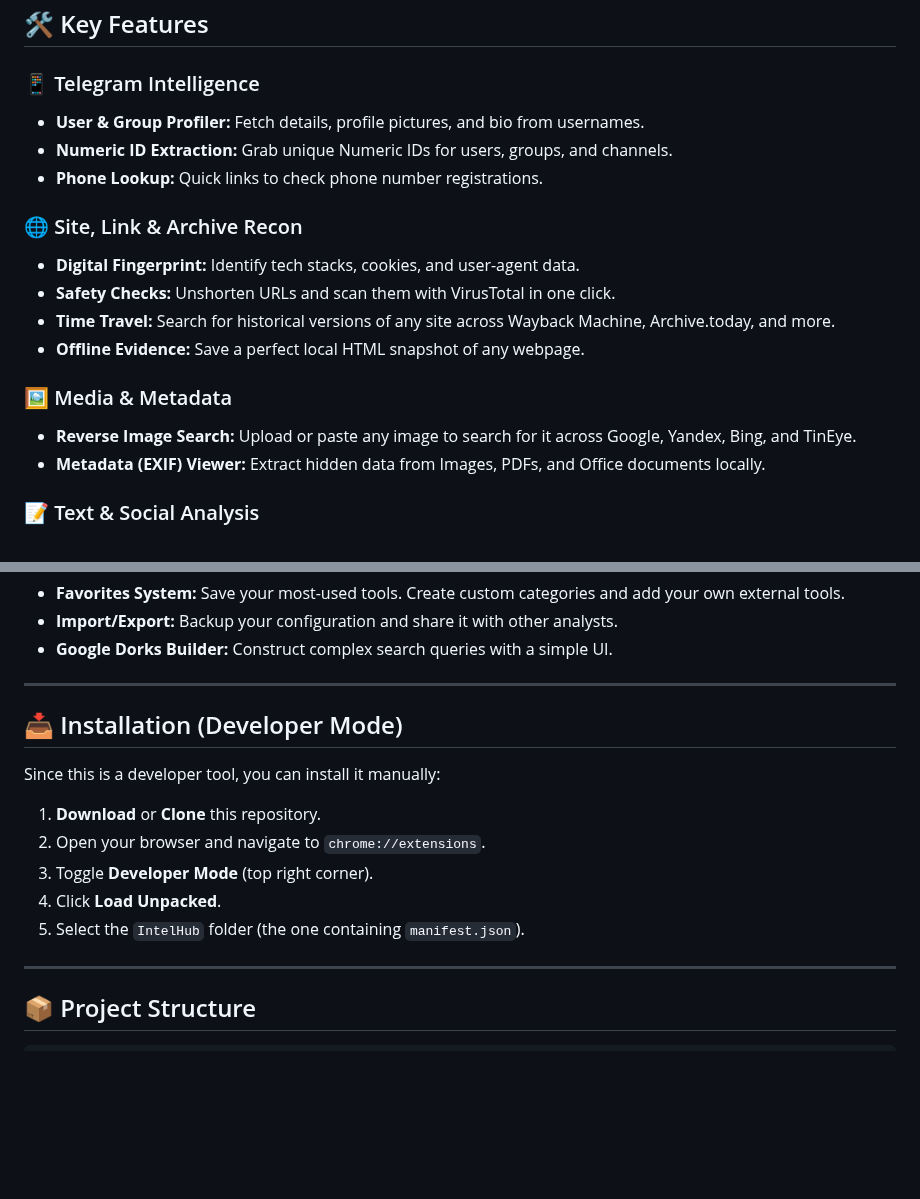
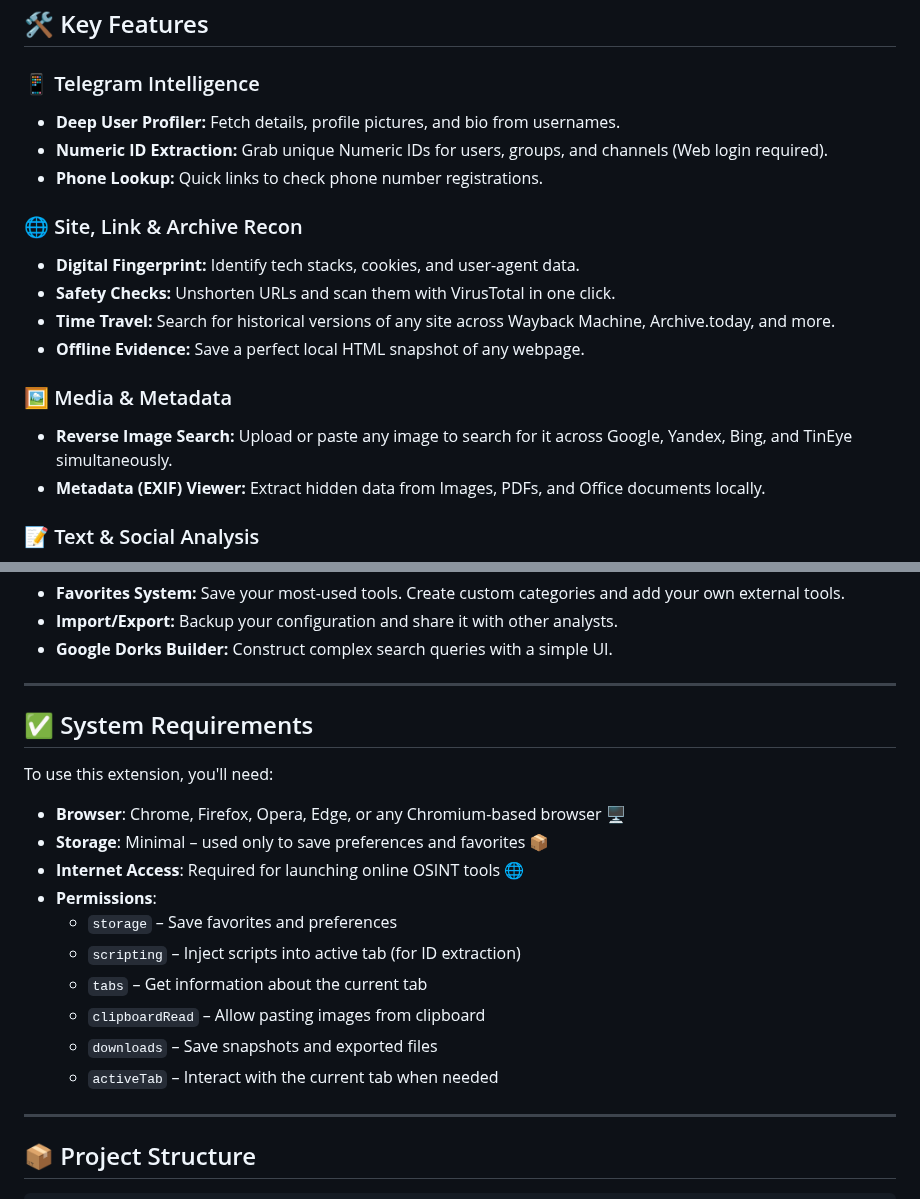
Before and after one commit to tomsec8/IntelHub, a Markdown page: README.md, 2 parts joined by grey strips. Rendered like a GitHub page; blank space fills up the shorter version.

```diff
--- a/README.md
+++ b/README.md
@@ -57,8 +69,8 @@ We've merged "Site Analysis", "Link Analysis", and "Archive Search" into one pow
 ## 🛠️ Key Features
 
 ### 📱 Telegram Intelligence
-* **User & Group Profiler:** Fetch details, profile pictures, and bio from usernames.
-* **Numeric ID Extraction:** Grab unique Numeric IDs for users, groups, and channels.
+* **Deep User Profiler:** Fetch details, profile pictures, and bio from usernames.
+* **Numeric ID Extraction:** Grab unique Numeric IDs for users, groups, and channels (Web login required).
 * **Phone Lookup:** Quick links to check phone number registrations.
 
 ### 🌐 Site, Link & Archive Recon
@@ -68,7 +80,7 @@ We've merged "Site Analysis", "Link Analysis", and "Archive Search" into one pow
 * **Offline Evidence:** Save a perfect local HTML snapshot of any webpage.
 
 ### 🖼️ Media & Metadata
-* **Reverse Image Search:** Upload or paste any image to search for it across Google, Yandex, Bing, and TinEye.
+* **Reverse Image Search:** Upload or paste any image to search for it across Google, Yandex, Bing, and TinEye simultaneously.
 * **Metadata (EXIF) Viewer:** Extract hidden data from Images, PDFs, and Office documents locally.
 
 ### 📝 Text & Social Analysis
@@ -82,15 +94,20 @@ We've merged "Site Analysis", "Link Analysis", and "Archive Search" into one pow
 
 ---
 
-## 📥 Installation (Developer Mode)
+## ✅ System Requirements
 
-Since this is a developer tool, you can install it manually:
+To use this extension, you'll need:
 
-1.  **Download** or **Clone** this repository.
-2.  Open your browser and navigate to `chrome://extensions`.
-3.  Toggle **Developer Mode** (top right corner).
-4.  Click **Load Unpacked**.
-5.  Select the `IntelHub` folder (the one containing `manifest.json`).
+- **Browser**: Chrome, Firefox, Opera, Edge, or any Chromium-based browser 🖥️
+- **Storage**: Minimal – used only to save preferences and favorites 📦
+- **Internet Access**: Required for launching online OSINT tools 🌐
+- **Permissions**:
+  - `storage` – Save favorites and preferences
+  - `scripting` – Inject scripts into active tab (for ID extraction)
+  - `tabs` – Get information about the current tab
+  - `clipboardRead` – Allow pasting images from clipboard
+  - `downloads` – Save snapshots and exported files
+  - `activeTab` – Interact with the current tab when needed
 
 ---
 
```
Also changed, not shown: other parts of README.md (+16 -4 lines).
